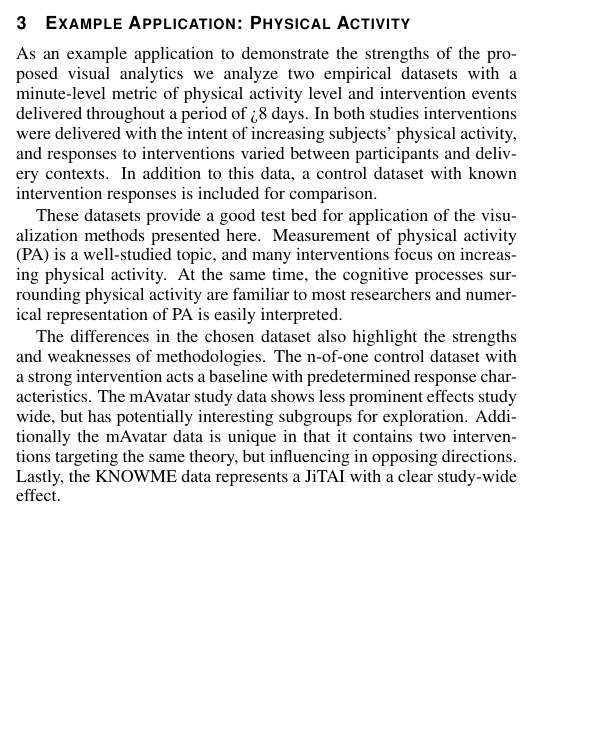
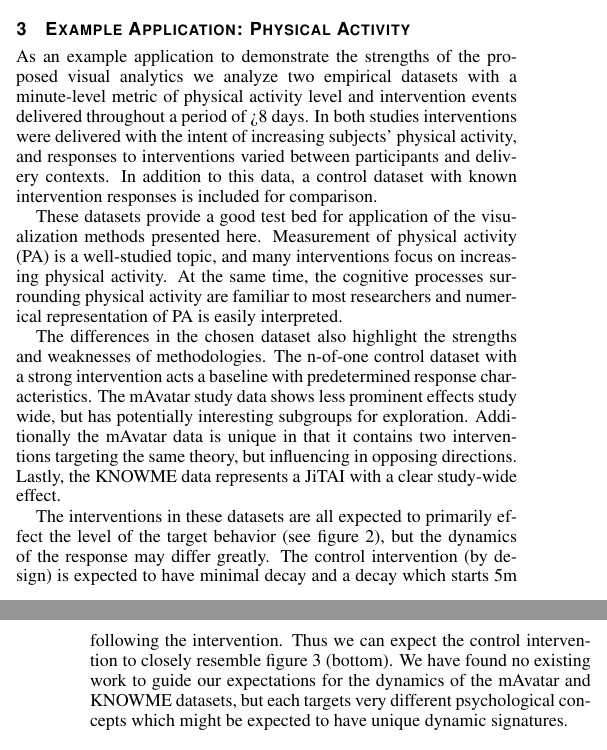
Before and after one commit to 7yl4r/interventionViz, a LaTeX document (template.tex): part of one column of page 3 of 8 before the commit and two parts of the columns of pages 3 and 4 of 8 after it, the two joined at a grey line, cut so that both start at the same text, the shorter picture padded with empty space. Compiled offline with pdfLaTeX.

Commit message:
added info regarding comparative dynamics of datasets

```diff
--- a/template.tex
+++ b/template.tex
@@ -350,6 +350,11 @@ The mAvatar study data shows less prominent effects study wide, but has potentia
 Additionally the mAvatar data is unique in that it contains two interventions targeting the same theory, but influencing in opposing directions.
 Lastly, the KNOWME data represents a JiTAI with a clear study-wide effect.
 
+The interventions in these datasets are all expected to primarily effect the level of the target behavior (see figure \ref{fig:exampleSignals}), but the dynamics of the response may differ greatly.
+The control intervention (by design) is expected to have minimal decay and a decay which starts 5m following the intervention.
+Thus we can expect the control intervention to closely resemble figure \ref{fig:exampleComplications} (bottom).
+We have found no existing work to guide our expectations for the dynamics of the mAvatar and KNOWME datasets, but each targets very different psychological concepts which might be expected to have unique dynamic signatures.
+
 % TODO: do any of the differences suggest different approaches?  Do the differences matter for this paper?
 
 \subsection{mAvatar Study}
```
Also changed, not shown: template.pdf.
